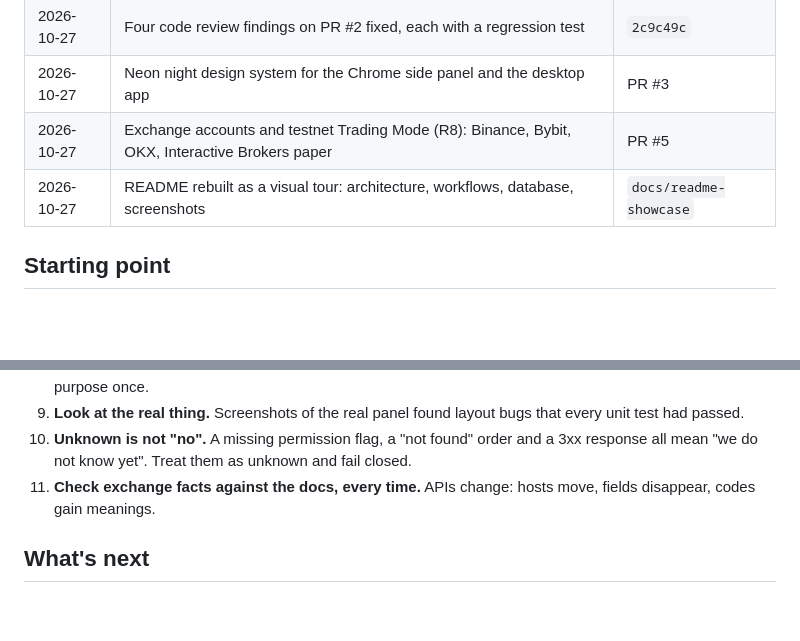
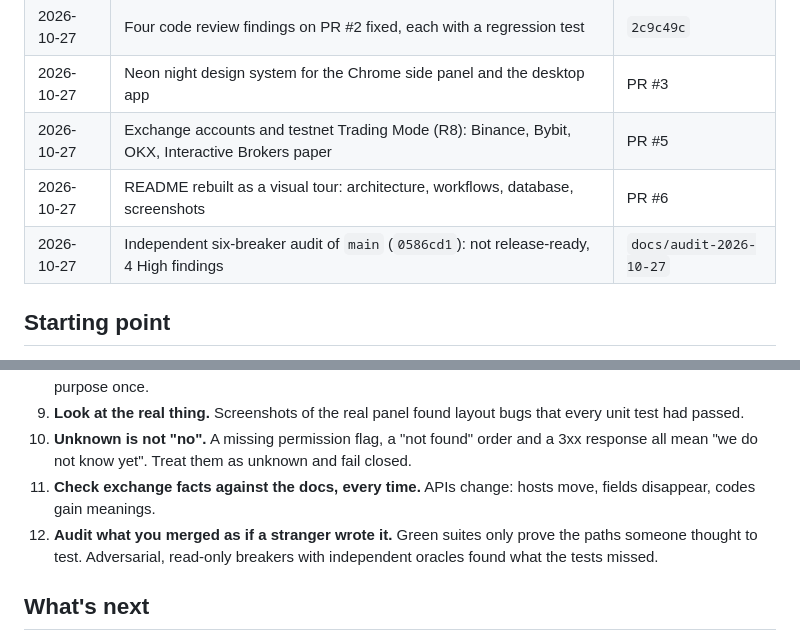
Before and after one commit to XKeviNguyen/my-ai-trading, a Markdown page: docs/JOURNEY.md, 2 parts joined by grey strips. GitHub-like rendering; blank space fills up the shorter version.

```diff
--- a/docs/JOURNEY.md
+++ b/docs/JOURNEY.md
@@ -16,7 +16,8 @@ For the current feature status, see the [README](../README.md) and [PROGRESS.md]
 | 2026-10-27 | Four code review findings on PR #2 fixed, each with a regression test | `2c9c49c` |
 | 2026-10-27 | Neon night design system for the Chrome side panel and the desktop app | PR #3 |
 | 2026-10-27 | Exchange accounts and testnet Trading Mode (R8): Binance, Bybit, OKX, Interactive Brokers paper | PR #5 |
-| 2026-10-27 | README rebuilt as a visual tour: architecture, workflows, database, screenshots | `docs/readme-showcase` |
+| 2026-10-27 | README rebuilt as a visual tour: architecture, workflows, database, screenshots | PR #6 |
+| 2026-10-27 | Independent six-breaker audit of `main` (`0586cd1`): not release-ready, 4 High findings | `docs/audit-2026-10-27` |
 
 ## Starting point
 
@@ -294,6 +320,7 @@ The README described features, but readers could not see how the parts fit toget
 9. **Look at the real thing.** Screenshots of the real panel found layout bugs that every unit test had passed.
 10. **Unknown is not "no".** A missing permission flag, a "not found" order and a 3xx response all mean "we do not know yet". Treat them as unknown and fail closed.
 11. **Check exchange facts against the docs, every time.** APIs change: hosts move, fields disappear, codes gain meanings.
+12. **Audit what you merged as if a stranger wrote it.** Green suites only prove the paths someone thought to test. Adversarial, read-only breakers with independent oracles found what the tests missed.
 
 ## What's next
 
```
Also changed, not shown: other parts of docs/JOURNEY.md (+25 -0 lines), docs/audits/2026-10-27-six-breaker-audit.md (added, +231 -0 lines).
